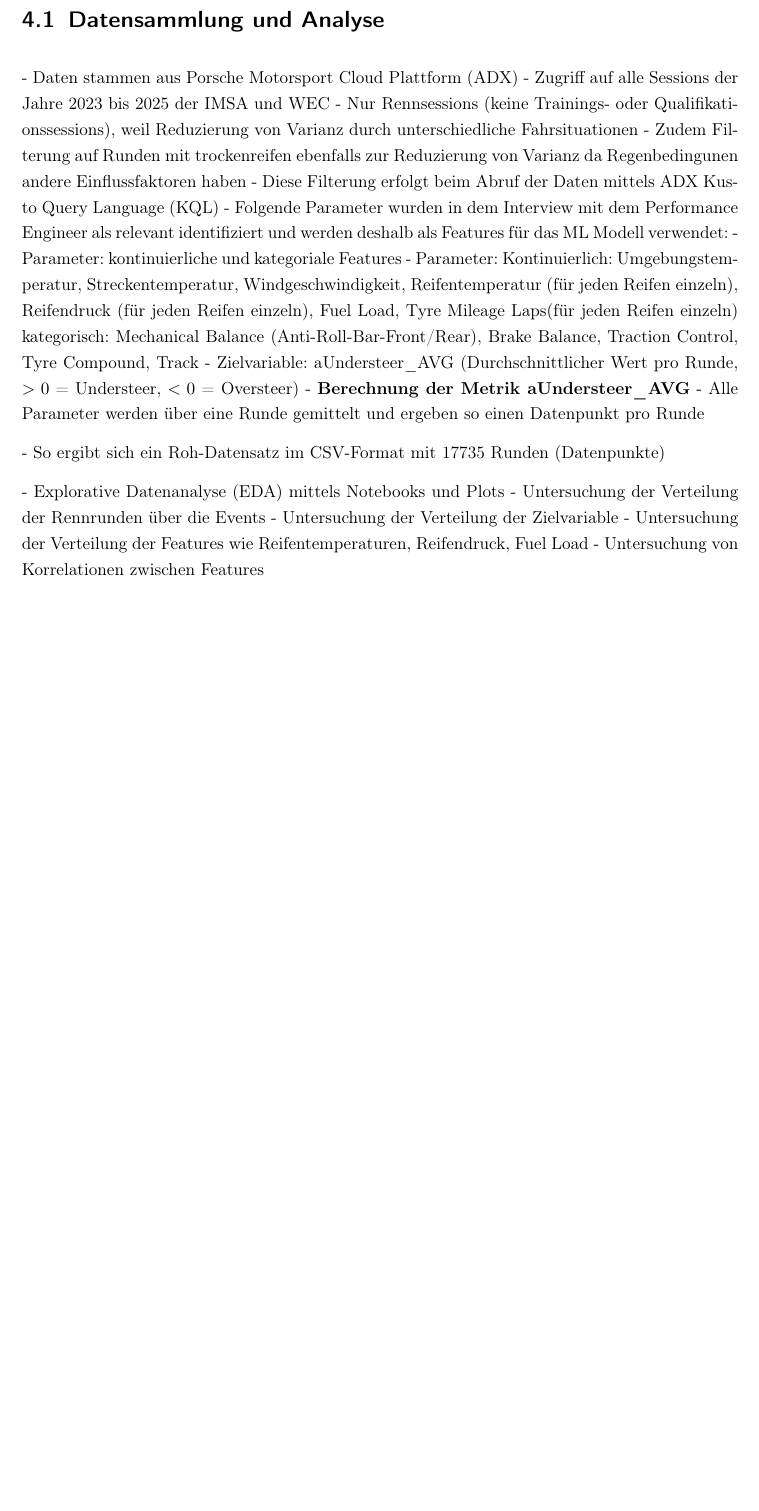
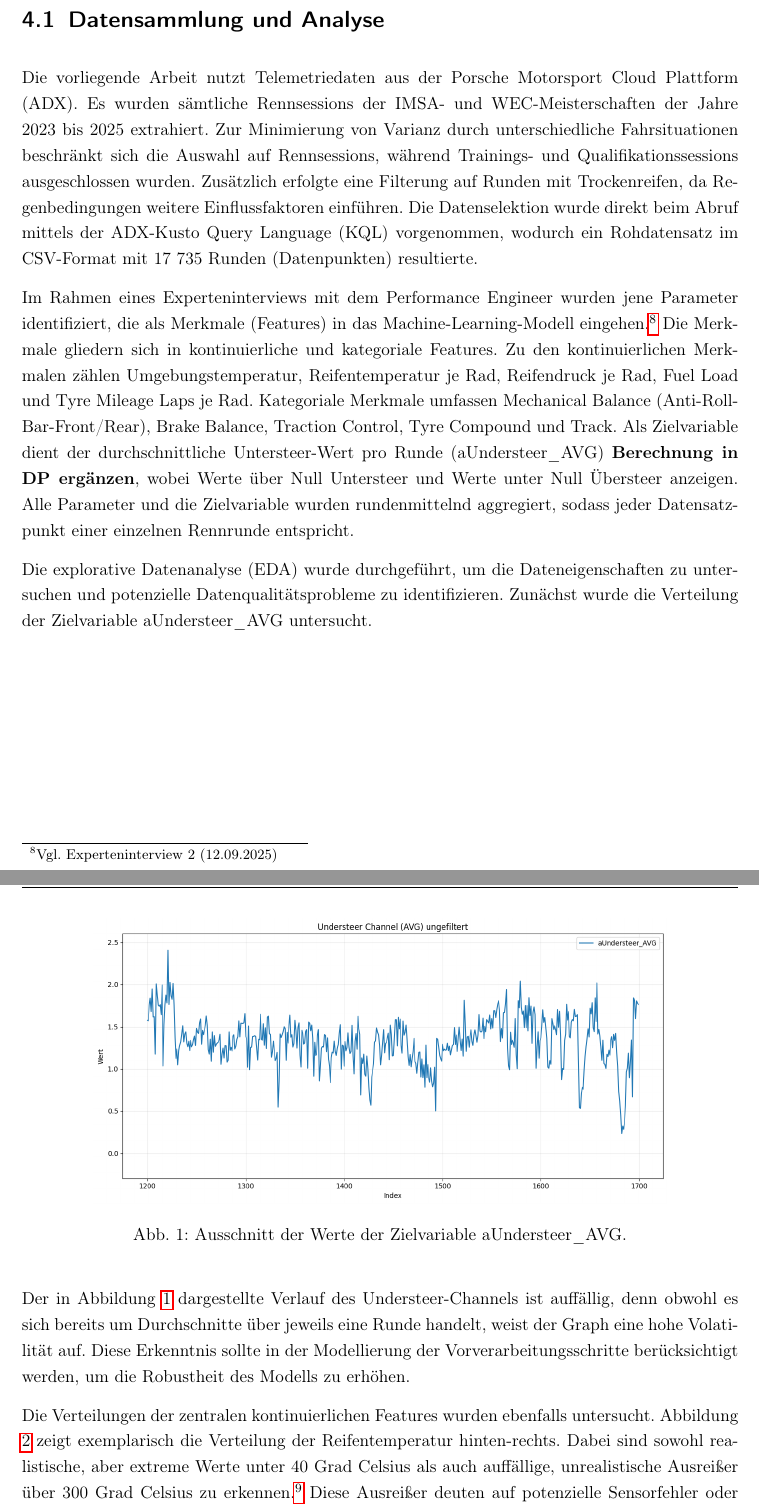
Before and after one commit to joimpingporsche/projekt-arbeit-2, a LaTeX thesis (latex-vorlage.tex, which reads includes/chapter/4_design_cycle.tex): part of page 12 of 41 before the commit and two parts of pages 12 and 13 of 44 after it, the two joined at a grey line, cut so that both start at the same text, the shorter picture padded with empty space. Compiled offline with pdfLaTeX.

Commit message:
Kapitel 4.1 fertig

```diff
--- a/includes/chapter/4_design_cycle.tex
+++ b/includes/chapter/4_design_cycle.tex
@@ -4,16 +4,19 @@ Die Entwicklung des Artefakts folgte einem strukturierten Prozess, der sicherste
 
 \section{Datensammlung und Analyse}
 
-- Daten stammen aus Porsche Motorsport Cloud Plattform (ADX)
-- Zugriff auf alle Sessions der Jahre 2023 bis 2025 der IMSA und WEC
-- Nur Rennsessions (keine Trainings- oder Qualifikationssessions), weil Reduzierung von Varianz durch unterschiedliche Fahrsituationen
-- Zudem Filterung auf Runden mit trockenreifen ebenfalls zur Reduzierung von Varianz da Regenbedingunen andere Einflussfaktoren haben
-- Diese Filterung erfolgt beim Abruf der Daten mittels ADX Kusto Query Language (KQL)
-- Folgende Parameter wurden in dem Interview mit dem Performance Engineer als relevant identifiziert und werden deshalb als Features für das ML Modell verwendet:
-- Parameter: kontinuierliche und kategoriale Features
-- Parameter:
-Kontinuierlich: Umgebungstemperatur, Streckentemperatur, Windgeschwindigkeit, Reifentemperatur (für jeden Reifen einzeln), Reifendruck (für jeden Reifen einzeln), Fuel Load, Tyre Mileage Laps(für jeden Reifen einzeln)
-kategorisch: Mechanical Balance (Anti-Roll-Bar-Front/Rear), Brake Balance, Traction Control, Tyre Compound, Track
-- Zielvariable: aUndersteer\_AVG (Durchschnittlicher Wert pro Runde, $>0$ = Understeer, $<0$ = Oversteer)
-- \textbf{Berechnung der Metrik aUndersteer\_AVG}
-- Alle Parameter werden über eine Runde gemittelt und ergeben so einen Datenpunkt pro Runde
+  Die vorliegende Arbeit nutzt Telemetriedaten aus der Porsche Motorsport Cloud Plattform (ADX). Es wurden sämtliche Rennsessions der IMSA- und WEC-Meisterschaften der Jahre 2023 bis 2025 extrahiert. Zur Minimierung von Varianz durch unterschiedliche Fahrsituationen beschränkt sich die Auswahl auf Rennsessions, während Trainings- und Qualifikationssessions ausgeschlossen wurden. Zusätzlich erfolgte eine Filterung auf Runden mit Trockenreifen, da Regenbedingungen weitere Einflussfaktoren einführen. Die Datenselektion wurde direkt beim Abruf mittels der ADX-Kusto Query Language (KQL) vorgenommen, wodurch ein Rohdatensatz im CSV-Format mit 17 735 Runden (Datenpunkten) resultierte.
+
+  Im Rahmen eines Experteninterviews mit dem Performance Engineer wurden jene Parameter identifiziert, die als Merkmale (Features) in das Machine-Learning-Modell eingehen.\footnote{Vgl. Experteninterview 2 (12.09.2025)} Die Merkmale gliedern sich in kontinuierliche und kategoriale Features. Zu den kontinuierlichen Merkmalen zählen Umgebungstemperatur, Reifentemperatur je Rad, Reifendruck je Rad, Fuel Load und Tyre Mileage Laps je Rad. Kategoriale Merkmale umfassen Mechanical Balance (Anti-Roll-Bar-Front/Rear), Brake Balance, Traction Control, Tyre Compound und Track.
+  Als Zielvariable dient der durchschnittliche Untersteer-Wert pro Runde (aUndersteer\_AVG) \textbf{Berechnung in DP ergänzen}, wobei Werte über Null Untersteer und Werte unter Null Übersteer anzeigen. Alle Parameter und die Zielvariable wurden rundenmittelnd aggregiert, sodass jeder Datensatzpunkt einer einzelnen Rennrunde entspricht.
+
+Die explorative Datenanalyse (EDA) wurde durchgeführt, um die Dateneigenschaften zu untersuchen und potenzielle Datenqualitätsprobleme zu identifizieren. Zunächst wurde die Verteilung der Zielvariable aUndersteer\_AVG untersucht.
+\begin{figure}[H]
+  \centering
+  \includegraphics[width=0.8\textwidth]{graphics/understeer_nonfilt.png}
+  \caption{Ausschnitt der Werte der Zielvariable aUndersteer\_AVG.}
+  \label{fig:understeer_distribution}
+\end{figure}
+Der in Abbildung \ref{fig:understeer_distribution} dargestellte Verlauf des Understeer-Channels ist auffällig, denn obwohl es sich bereits um Durchschnitte über jeweils eine Runde handelt, weist der Graph eine hohe Volatilität auf.
+Diese Erkenntnis sollte in der Modellierung der Vorverarbeitungsschritte berücksichtigt werden, um die Robustheit des Modells zu erhöhen.
+
+Die Verteilungen der zentralen kontinuierlichen Features wurden ebenfalls untersucht. Abbildung \ref{fig:temp_distribution} zeigt exemplarisch die Verteilung der Reifentemperatur hinten-rechts. Dabei sind sowohl realistische, aber extreme Werte unter 40 Grad Celsius als auch auffällige, unrealistische Ausreißer über 300 Grad Celsius zu erkennen.\footnote{Vgl. Experteninterview 1 (29.08.2025)} Diese Ausreißer deuten auf potenzielle Sensorfehler oder Datenqualitätsprobleme hin und werden in der Datenvorbereitung entsprechend gefiltert.
@@ -19,0 +27,2 @@ kategorisch: Mechanical Balance (Anti-Roll-Bar-Front/Rear), Brake Balance, Tract
+  \label{fig:temp_distribution}
+\end{figure}
@@ -19,0 +35,2 @@ kategorisch: Mechanical Balance (Anti-Roll-Bar-Front/Rear), Brake Balance, Tract
+  \label{fig:druck_distribution}
+\end{figure}
@@ -20,14 +45,6 @@ kategorisch: Mechanical Balance (Anti-Roll-Bar-Front/Rear), Brake Balance, Tract
 
 
-- So ergibt sich ein Roh-Datensatz im CSV-Format mit 17735 Runden (Datenpunkte)
-
-- Explorative Datenanalyse (EDA) mittels Notebooks und Plots
-- Untersuchung der Verteilung der Rennrunden über die Events
-- Untersuchung der Verteilung der Zielvariable
-- Untersuchung der Verteilung der Features wie Reifentemperaturen, Reifendruck, Fuel Load
-- Untersuchung von Korrelationen zwischen Features
-
-
+Die explorative Analyse zeigte (i) stark schwankende Zielgrößen trotz Rundenglättung, (ii) evidente Ausreißer und Sensorartefakte bei Temperatur und Druck, sowie (iii) hohe Redundanzen in korrelierten Messkanälen (Reifen- und Drucksensorik, Fuel Load vs. Tyre Mileage). Im nächsten Abschnitt werden die daraus abgeleiteten Vorverarbeitungsschritte und das Feature-Engineering formalisiert und implementierungsorientiert beschrieben.
 
 
 
--- a/latex-vorlage.tex
+++ b/latex-vorlage.tex
@@ -7,7 +7,7 @@
 % Grundlegende Dokumenteneigenschaften gemäß DHBW-Vorgaben
 \documentclass[a4paper,fontsize=11pt,oneside,parskip=half,headings=normal,listof=nochaptergap]{scrreprt}
 % \usepackage{showframe} % nur für Kontrolle der Ränder
-
+\usepackage{float}
 %%% Präambel einbinden (mit Festlegungen gemäß DHBW-Vorgaben) %%%
 \input{template/_dhbw_praeambel.tex}
 
```
Also changed, not shown: latex-vorlage.pdf, includes/chapter/4_design_cycle.tex (20 more changed lines), 9 other files.
